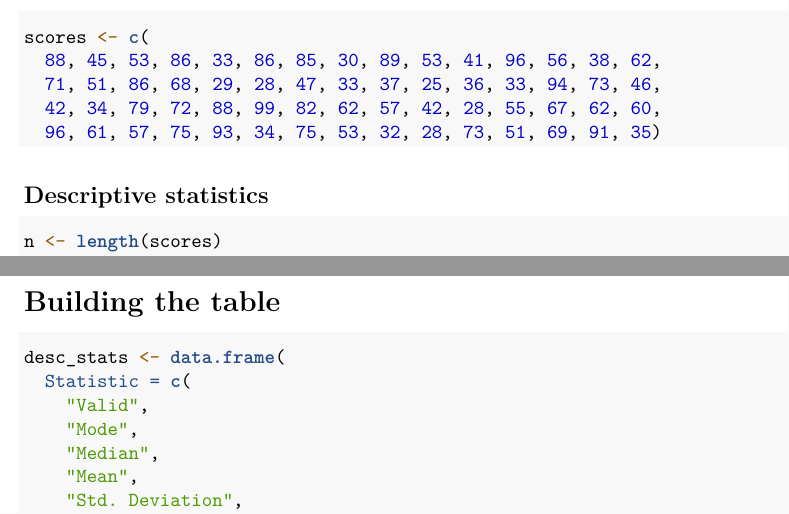
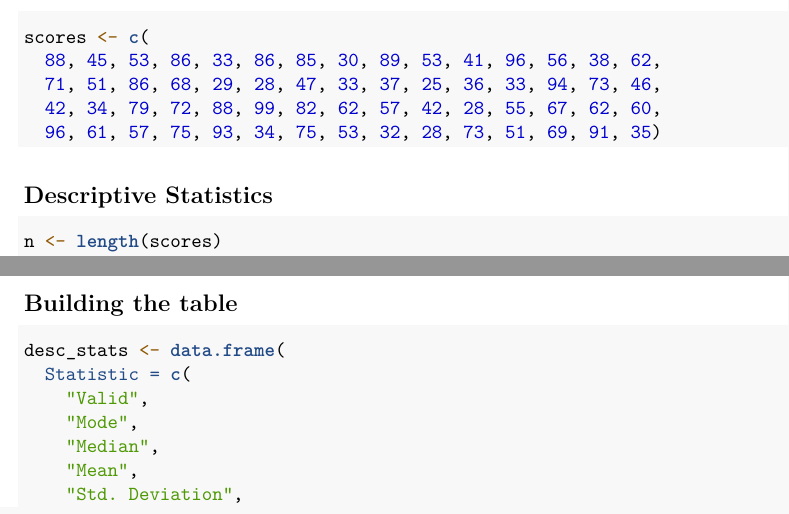
Before and after one commit to eivra-sm/APM1111, an R Markdown document (F3 FILES/STATS_FA3.Rmd): two parts of pages 1 and 2 of 3, joined at a grey line, cut so that both start at the same text. Rendered offline with R 4.5, knitr and Pandoc, then LaTeX, with nearby package versions; some code elsewhere in the file could not run offline.

Commit message:
Update STATS_FA3.Rmd

````diff
--- a/F3 FILES/STATS_FA3.Rmd
+++ b/F3 FILES/STATS_FA3.Rmd
@@ -22,7 +22,7 @@ scores <- c(
   96, 61, 57, 75, 93, 34, 75, 53, 32, 28, 73, 51, 69, 91, 35)
 ```
 
-## Descriptive statistics
+## Descriptive Statistics
 ```{r}
 n <- length(scores)
 mode_val <- as.numeric(names(sort(-table(scores)))[1])
@@ -45,7 +45,7 @@ d9 <- quantile(scores, 0.90)
 p95 <- quantile(scores, 0.95)
 ```
 
-# Building the table
+## Building the table
 ```{r}
 desc_stats <- data.frame(
   Statistic = c(
````
